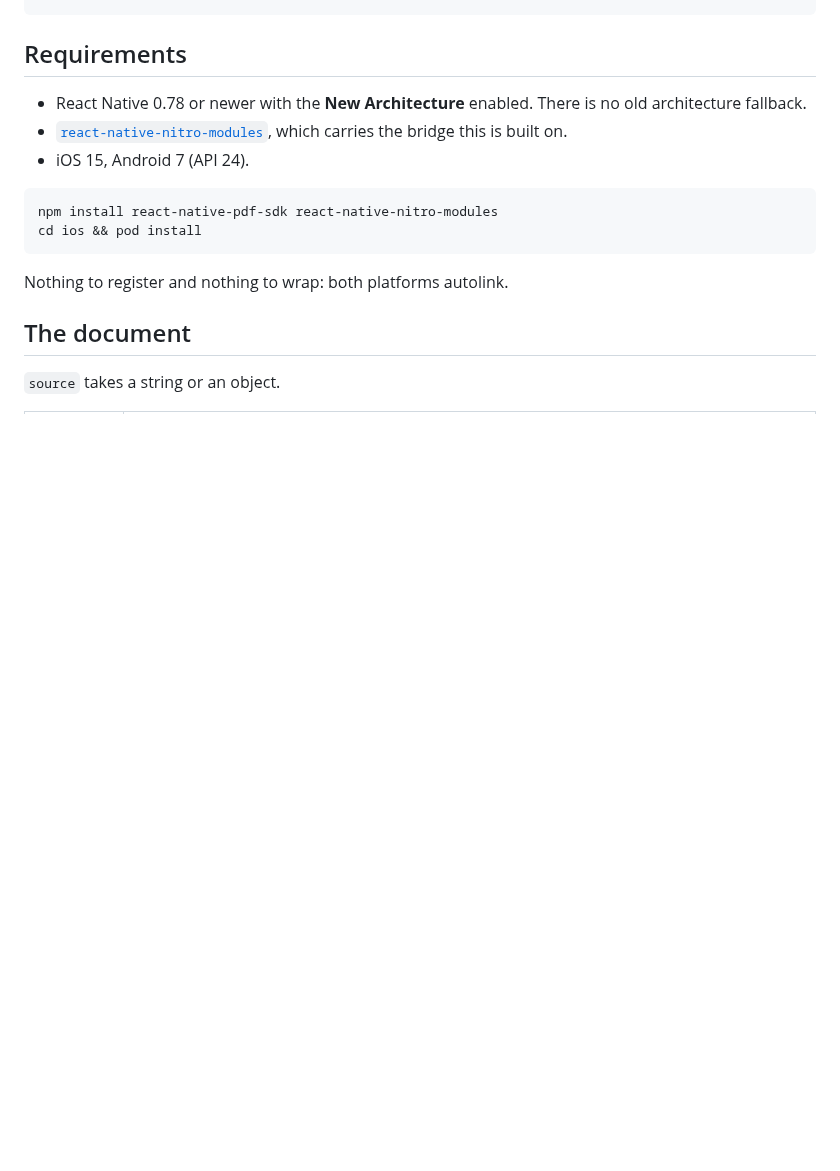
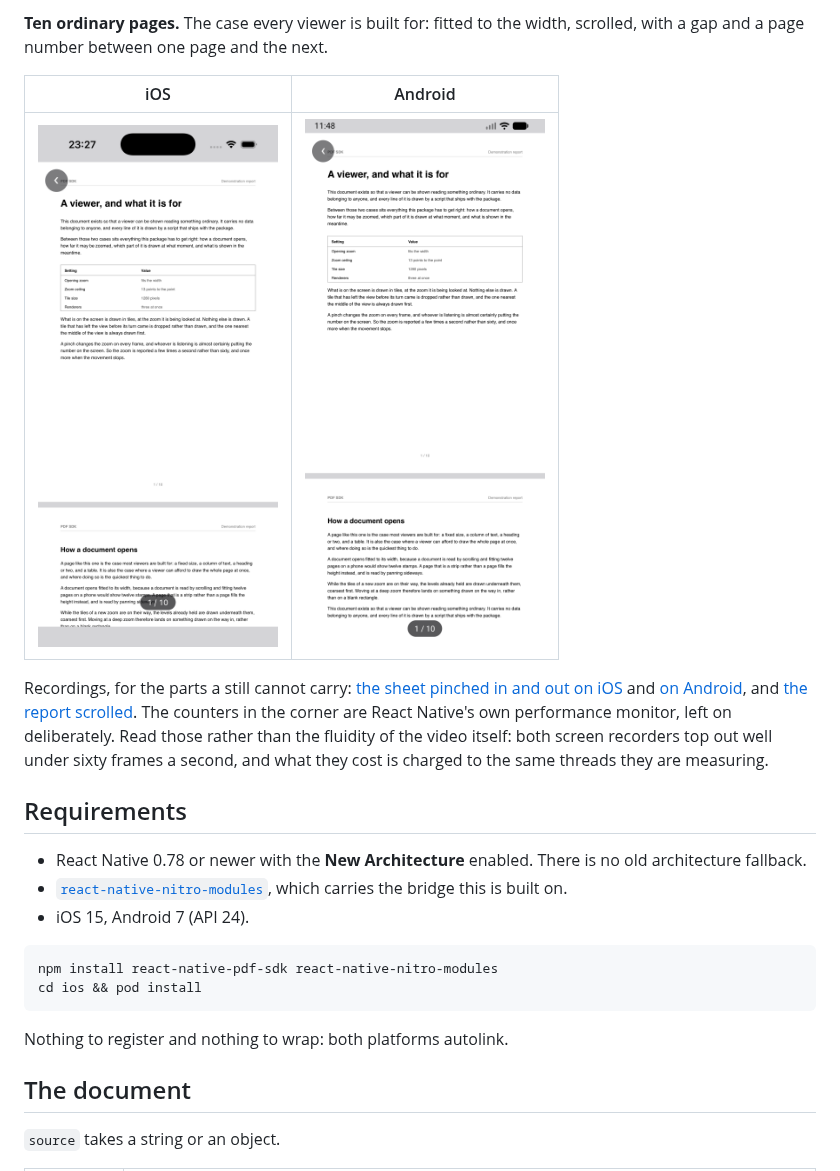
Before and after one commit to Halilibrahimakyz/react-native-pdf-sdk, a Markdown page: README.md, the part around one of its changes. GitHub-like rendering; pictures changed too: docs/report-pages-android.png (added), docs/report-pages-ios.png; blank space fills up the shorter version.

```diff
--- a/README.md
+++ b/README.md
@@ -22,3 +40,18 @@ import { PdfView } from 'react-native-pdf-sdk';
+**Ten ordinary pages.** The case every viewer is built for: fitted to the
+width, scrolled, with a gap and a page number between one page and the next.
+
+| iOS | Android |
+| --- | --- |
+| <img src="docs/report-pages-ios.png" width="240" alt="Two pages of the report on iOS" /> | <img src="docs/report-pages-android.png" width="240" alt="Two pages of the report on Android" /> |
+
+Recordings, for the parts a still cannot carry:
+[the sheet pinched in and out on iOS](docs/sheet-zoom-ios.mp4) and
+[on Android](docs/sheet-zoom-android.mp4), and
+[the report scrolled](docs/report-scroll-ios.mp4).
+The counters in the corner are React Native's own performance monitor, left on
+deliberately. Read those rather than the fluidity of the video itself: both
+screen recorders top out well under sixty frames a second, and what they cost
+is charged to the same threads they are measuring.
 
 ## Requirements
 
```
Also changed, not shown: other parts of README.md (+18 -0 lines), docs/sheet-detail-android.png (added), docs/sheet-detail-ios.png, docs/sheet-fitted-android.png (added), docs/sheet-fitted-ios.png (added), 4 other files.
